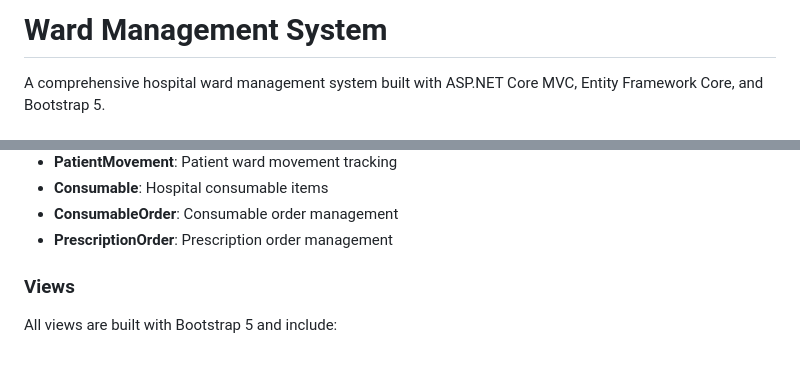
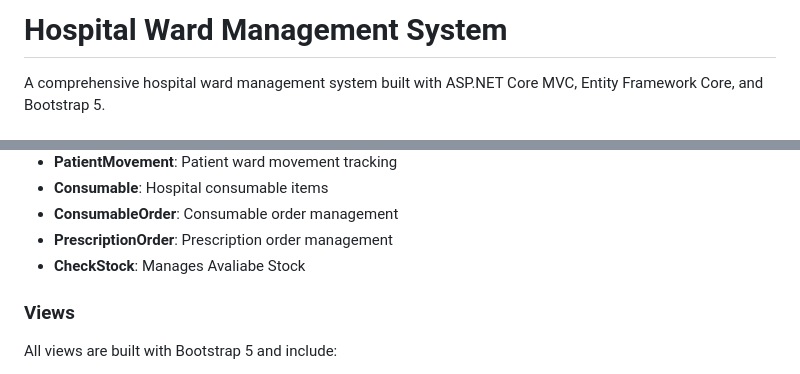
Before and after one commit to dev-k99/HospitalWardManagementSystem, a Markdown page: README.md, 2 parts joined by grey strips. Rendered like a GitHub page.

```diff
--- a/README.md
+++ b/README.md
@@ -1,4 +1,4 @@
-# Ward Management System
+# Hospital Ward Management System
 
 A comprehensive hospital ward management system built with ASP.NET Core MVC, Entity Framework Core, and Bootstrap 5.
 
@@ -183,6 +183,7 @@ New users can register themselves through the registration system:
 - **Consumable**: Hospital consumable items
 - **ConsumableOrder**: Consumable order management
 - **PrescriptionOrder**: Prescription order management
+- **CheckStock**: Manages Avaliabe Stock
 
 ### Views
 All views are built with Bootstrap 5 and include:
```
